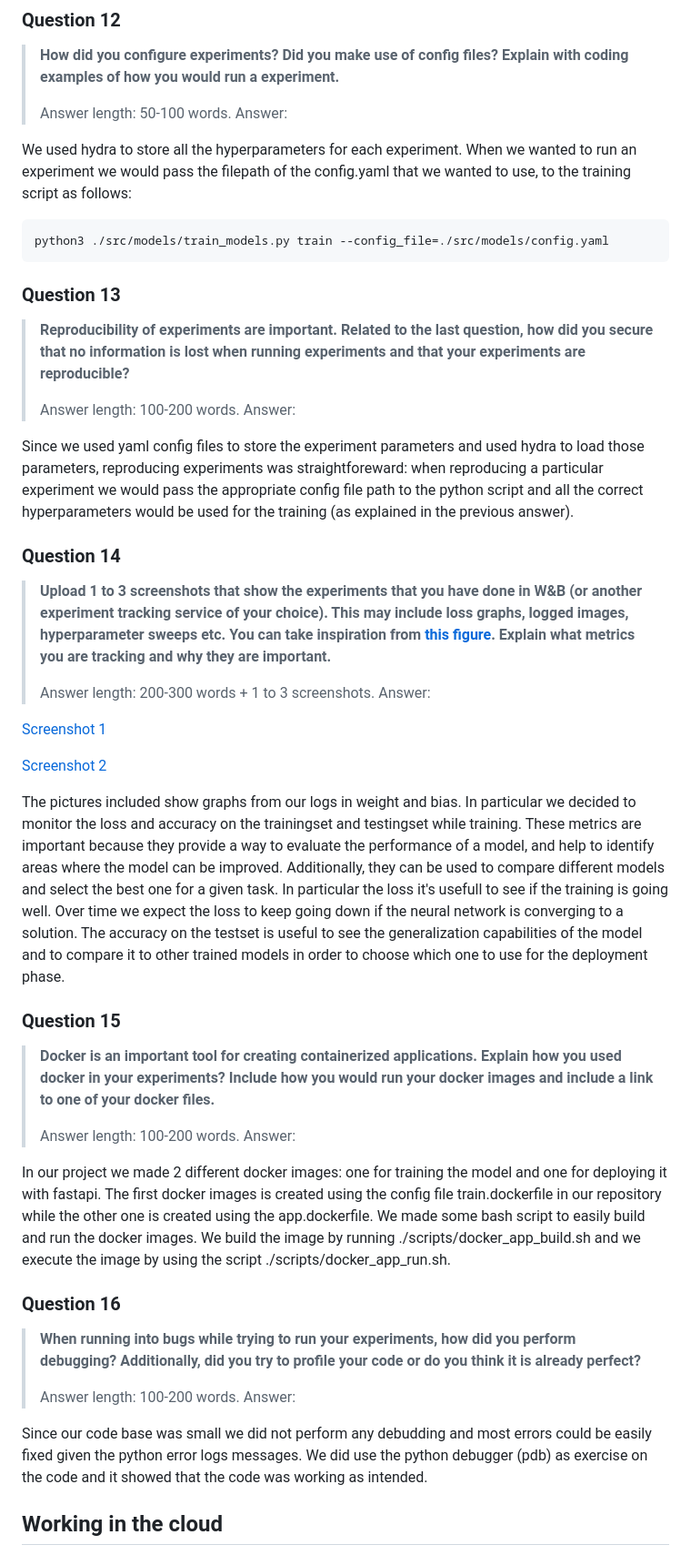
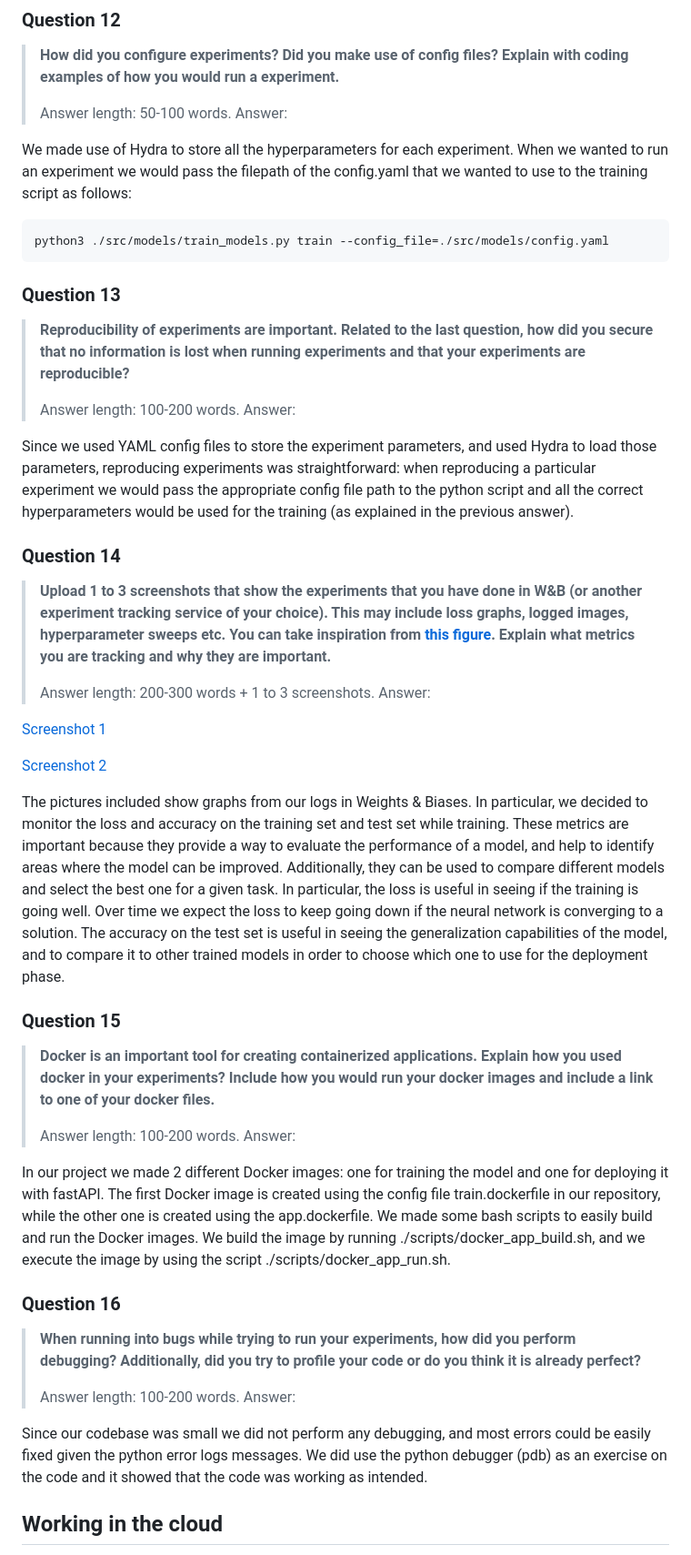
Before and after one commit to Flowx08/mlops, a Markdown page: reports/README.md, the part around one of its changes. Shown at 91% size. GitHub-like rendering.

````diff
--- a/reports/README.md
+++ b/reports/README.md
@@ -202,7 +200,7 @@ We did implement unit tests locally with pytest, but we did not make use of cach
 > Answer length: 50-100 words.
 > Answer:
 
-We used hydra to store all the hyperparameters for each experiment. When we wanted to run an experiment we would pass the filepath of the config.yaml that we wanted to use, to the training script as  follows:
+We made use of Hydra to store all the hyperparameters for each experiment. When we wanted to run an experiment we would pass the filepath of the config.yaml that we wanted to use to the training script as follows:
 ```
 python3 ./src/models/train_models.py train --config_file=./src/models/config.yaml
 ```
@@ -215,7 +213,7 @@ python3 ./src/models/train_models.py train --config_file=./src/models/config.yam
 > Answer length: 100-200 words.
 > Answer:
 
-Since we used yaml config files to store the experiment parameters and used hydra to load those parameters, reproducing experiments was straightforeward: when reproducing a particular experiment we would pass the appropriate config file path to the python script and all the correct hyperparameters would be used for the training (as explained in the previous answer).
+Since we used YAML config files to store the experiment parameters, and used Hydra to load those parameters, reproducing experiments was straightforward: when reproducing a particular experiment we would pass the appropriate config file path to the python script and all the correct hyperparameters would be used for the training (as explained in the previous answer).
 
 ### Question 14
 
@@ -231,7 +229,7 @@ Since we used yaml config files to store the experiment parameters and used hydr
 
 [Screenshot 2](figures/wandb_screenshot_2.png)
 
-The pictures included show graphs from our logs in weight and bias. In particular we decided to monitor the loss and accuracy on the trainingset and testingset while training.  These metrics are important because they provide a way to evaluate the performance of a model, and help to identify areas where the model can be improved. Additionally, they can be used to compare different models and select the best one for a given task. In particular the loss it's usefull to see if the training is going well. Over time we expect the loss to keep going down if the neural network is converging to a solution. The accuracy on the testset is useful to see the generalization capabilities of the model and to compare it to other trained models in order to choose which one to use for the deployment phase.
+The pictures included show graphs from our logs in Weights & Biases. In particular, we decided to monitor the loss and accuracy on the training set and test set while training. These metrics are important because they provide a way to evaluate the performance of a model, and help to identify areas where the model can be improved. Additionally, they can be used to compare different models and select the best one for a given task. In particular, the loss is useful in seeing if the training is going well. Over time we expect the loss to keep going down if the neural network is converging to a solution. The accuracy on the test set is useful in seeing the generalization capabilities of the model, and to compare it to other trained models in order to choose which one to use for the deployment phase.
 
 ### Question 15
 
@@ -241,8 +239,7 @@ The pictures included show graphs from our logs in weight and bias. In particula
 > Answer length: 100-200 words.
 > Answer:
 
-In our project we made 2 different docker images: one for training the model and one for deploying it with fastapi. The first docker images is created using the config file train.dockerfile
-in our repository while the other one is created using the app.dockerfile. We made some bash script to easily build and run the docker images. We build the image by running ./scripts/docker_app_build.sh and we execute the image by using the script ./scripts/docker_app_run.sh.
+In our project we made 2 different Docker images: one for training the model and one for deploying it with fastAPI. The first Docker image is created using the config file train.dockerfile in our repository, while the other one is created using the app.dockerfile. We made some bash scripts to easily build and run the Docker images. We build the image by running ./scripts/docker_app_build.sh, and we execute the image by using the script ./scripts/docker_app_run.sh.
 
 ### Question 16
 
@@ -252,7 +249,7 @@ in our repository while the other one is created using the app.dockerfile. We ma
 > Answer length: 100-200 words.
 > Answer:
 
-Since our code base was small we did not perform any debudding and most errors could be easily fixed given the python error logs messages. We did use the python debugger (pdb) as exercise on the code and it showed that the code was working as intended.
+Since our codebase was small we did not perform any debugging, and most errors could be easily fixed given the python error logs messages. We did use the python debugger (pdb) as an exercise on the code and it showed that the code was working as intended.
 
 ## Working in the cloud
 
````
Also changed, not shown: other parts of reports/README.md (+18 -21 lines).
